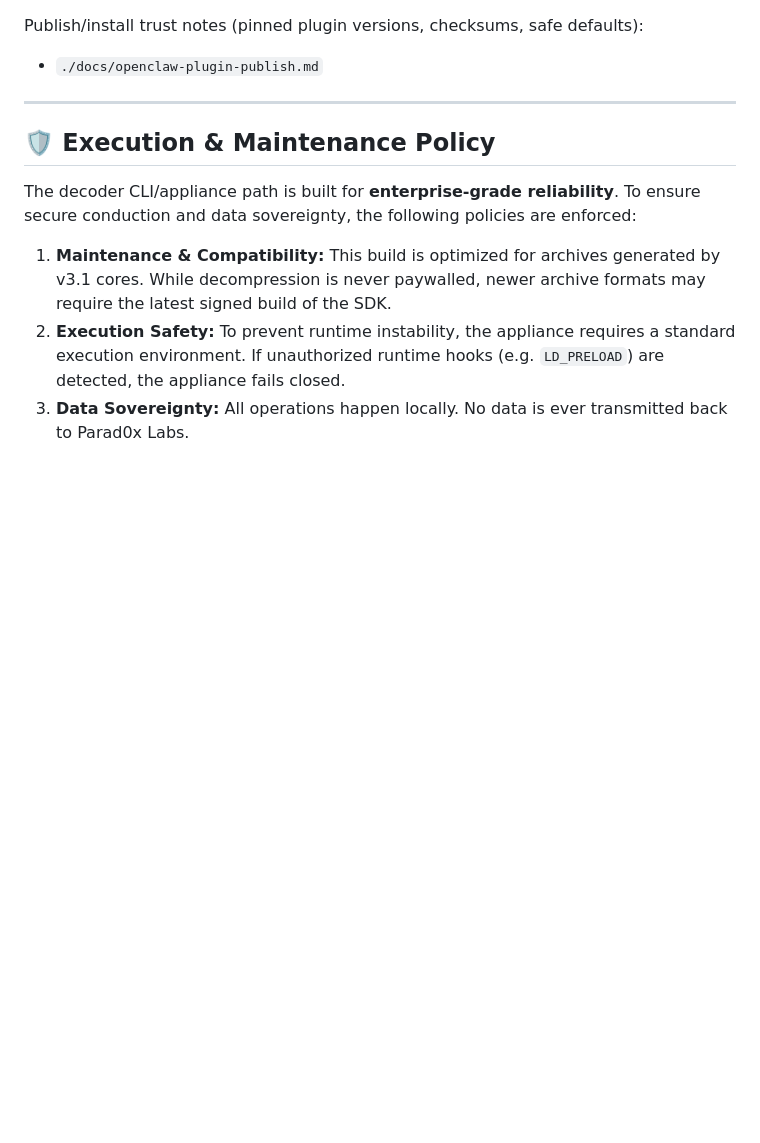
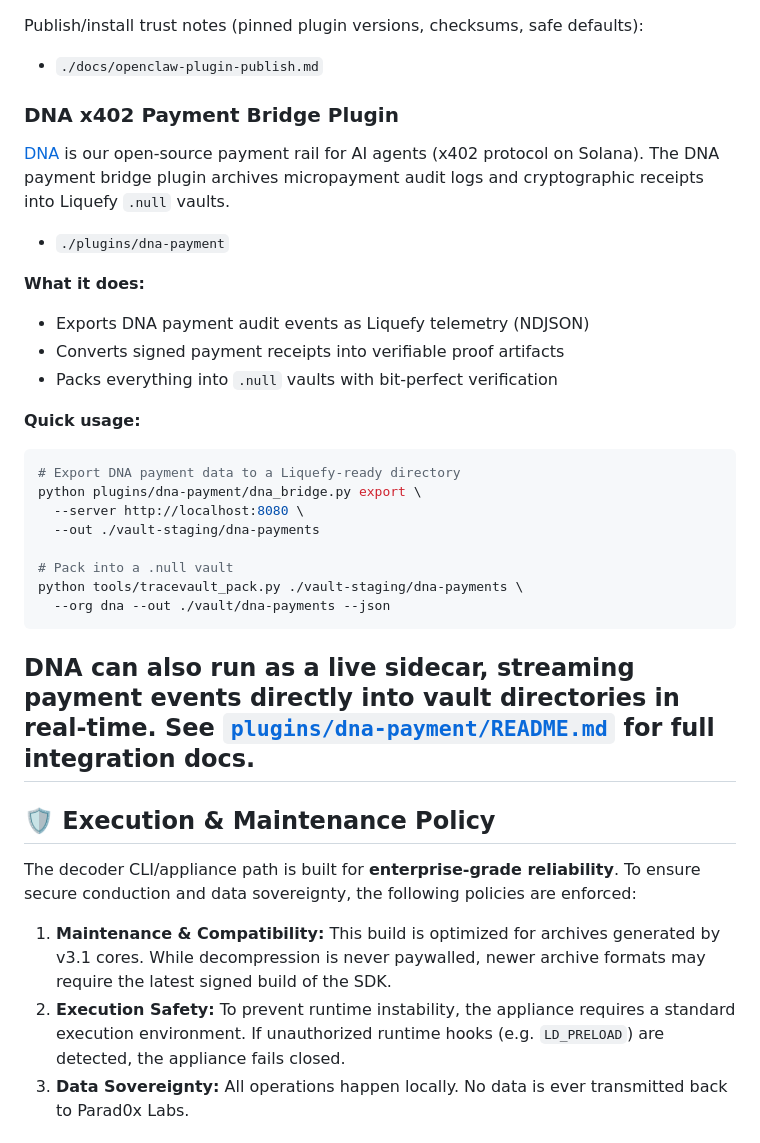
Before and after one commit to Parad0x-Labs/liquefy-openclaw-integration, a Markdown page: README.md, the part around the change. Drawn GitHub-style; blank space fills up the shorter version.

Commit message:
docs: add DNA x402 payment bridge plugin to README
Co-authored-by: Cursor <cursoragent@cursor.com>

````diff
--- a/README.md
+++ b/README.md
@@ -269,6 +269,32 @@ It also includes a ClawHub/OpenClaw skill pack scaffold under:
 Publish/install trust notes (pinned plugin versions, checksums, safe defaults):
 
 - `./docs/openclaw-plugin-publish.md`
+
+### DNA x402 Payment Bridge Plugin
+
+[DNA](https://github.com/Parad0x-Labs/dna-x402) is our open-source payment rail for AI agents (x402 protocol on Solana). The DNA payment bridge plugin archives micropayment audit logs and cryptographic receipts into Liquefy `.null` vaults.
+
+- `./plugins/dna-payment`
+
+**What it does:**
+- Exports DNA payment audit events as Liquefy telemetry (NDJSON)
+- Converts signed payment receipts into verifiable proof artifacts
+- Packs everything into `.null` vaults with bit-perfect verification
+
+**Quick usage:**
+
+```bash
+# Export DNA payment data to a Liquefy-ready directory
+python plugins/dna-payment/dna_bridge.py export \
+  --server http://localhost:8080 \
+  --out ./vault-staging/dna-payments
+
+# Pack into a .null vault
+python tools/tracevault_pack.py ./vault-staging/dna-payments \
+  --org dna --out ./vault/dna-payments --json
+```
+
+DNA can also run as a live sidecar, streaming payment events directly into vault directories in real-time. See [`plugins/dna-payment/README.md`](./plugins/dna-payment/README.md) for full integration docs.
 ---
 
 ## 🛡️ Execution & Maintenance Policy
````
